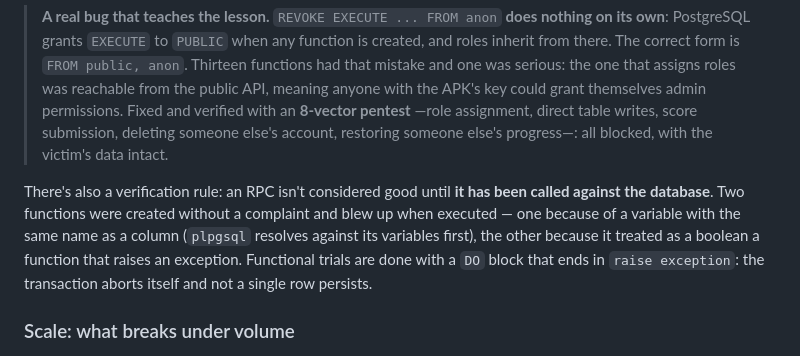
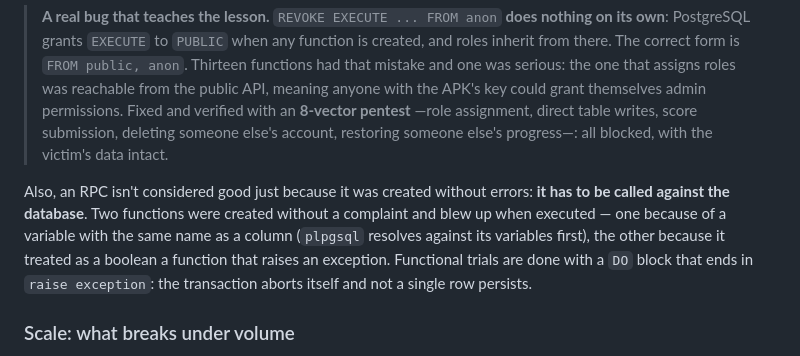
Before and after one commit to AleixAj/orbex-web, a Markdown page: README.en.md, the part around the change. Drawn GitHub-style.

```diff
--- a/README.en.md
+++ b/README.en.md
@@ -235,7 +235,7 @@ The anonymous key is embedded in the APK by design, so **the threat model assume
 
 > **A real bug that teaches the lesson.** `REVOKE EXECUTE ... FROM anon` **does nothing on its own**: PostgreSQL grants `EXECUTE` to `PUBLIC` when any function is created, and roles inherit from there. The correct form is `FROM public, anon`. Thirteen functions had that mistake and one was serious: the one that assigns roles was reachable from the public API, meaning anyone with the APK's key could grant themselves admin permissions. Fixed and verified with an **8-vector pentest** —role assignment, direct table writes, score submission, deleting someone else's account, restoring someone else's progress—: all blocked, with the victim's data intact.
 
-There's also a verification rule: an RPC isn't considered good until **it has been called against the database**. Two functions were created without a complaint and blew up when executed — one because of a variable with the same name as a column (`plpgsql` resolves against its variables first), the other because it treated as a boolean a function that raises an exception. Functional trials are done with a `DO` block that ends in `raise exception`: the transaction aborts itself and not a single row persists.
+Also, an RPC isn't considered good just because it was created without errors: **it has to be called against the database**. Two functions were created without a complaint and blew up when executed — one because of a variable with the same name as a column (`plpgsql` resolves against its variables first), the other because it treated as a boolean a function that raises an exception. Functional trials are done with a `DO` block that ends in `raise exception`: the transaction aborts itself and not a single row persists.
 
 ### Scale: what breaks under volume
 
```
Also changed, not shown: README.ca.md (+1 -1 lines), README.md (+2 -2 lines).
